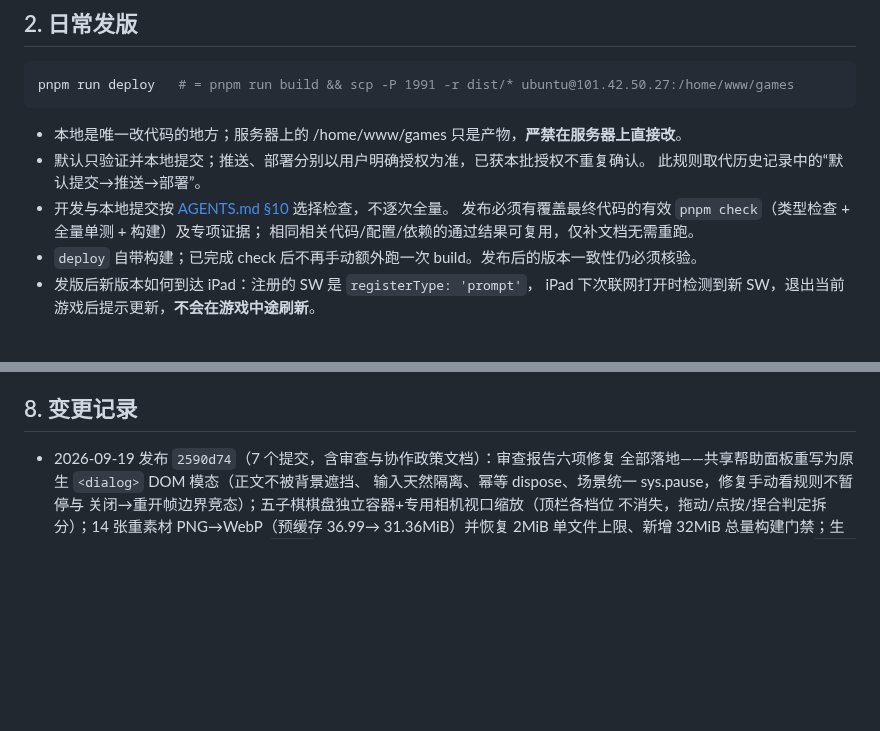
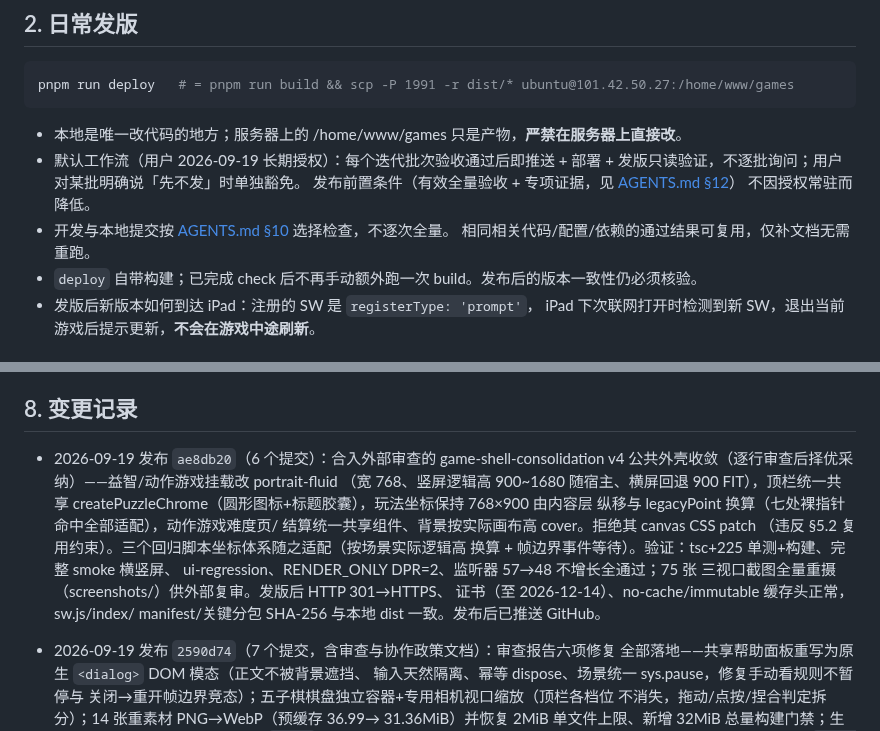
Before and after one commit to callcter/games, a Markdown page: docs/ops.md, 2 parts joined by grey strips. GitHub-like rendering; blank space fills up the shorter version.

Commit message:
docs: restore standing push-and-deploy workflow per iteration
用户 2026-09-19 确立长期授权：每个迭代批次验收通过后默认完成推送、
部署与发版验证，不再逐批询问；验收门槛不因授权常驻而降低，单批
「先不发」指示可豁免。同步记录 shell v4 发布条目。

````diff
--- a/docs/ops.md
+++ b/docs/ops.md
@@ -25,10 +25,11 @@ pnpm run deploy   # = pnpm run build && scp -P 1991 -r dist/* ubuntu@101.42.50.2
 ```
 
 - 本地是唯一改代码的地方；服务器上的 /home/www/games 只是产物，**严禁在服务器上直接改**。
-- 默认只验证并本地提交；推送、部署分别以用户明确授权为准，已获本批授权不重复确认。
-  此规则取代历史记录中的“默认提交→推送→部署”。
+- 默认工作流（用户 2026-09-19 长期授权）：每个迭代批次验收通过后即推送 + 部署 +
+  发版只读验证，不逐批询问；用户对某批明确说「先不发」时单独豁免。
+  发布前置条件（有效全量验收 + 专项证据，见 [AGENTS.md §12](../AGENTS.md#12-git-工作规范)）
+  不因授权常驻而降低。
 - 开发与本地提交按 [AGENTS.md §10](../AGENTS.md#10-测试与验收) 选择检查，不逐次全量。
-  发布必须有覆盖最终代码的有效 `pnpm check`（类型检查 + 全量单测 + 构建）及专项证据；
   相同相关代码/配置/依赖的通过结果可复用，仅补文档无需重跑。
 - `deploy` 自带构建；已完成 check 后不再手动额外跑一次 build。发布后的版本一致性仍必须核验。
 - 发版后新版本如何到达 iPad：注册的 SW 是 `registerType: 'prompt'`，
@@ -127,6 +128,19 @@ Let's Encrypt 用全球多视角 DNS 验证，可能命中刚删除记录的负
   改完 `nginx -t` 通过再 `systemctl reload nginx`（平滑重载不断连接）。
 
 ## 8. 变更记录
+
+- 2026-09-19 发布 `ae8db20`（6 个提交）：合入外部审查的 game-shell-consolidation
+  v4 公共外壳收敛（逐行审查后择优采纳）——益智/动作游戏挂载改 portrait-fluid
+  （宽 768、竖屏逻辑高 900~1680 随宿主、横屏回退 900 FIT），顶栏统一共享
+  createPuzzleChrome（圆形图标+标题胶囊），玩法坐标保持 768×900 由内容层
+  纵移与 legacyPoint 换算（七处裸指针命中全部适配），动作游戏难度页/
+  结算统一共享组件、背景按实际画布高 cover。拒绝其 canvas CSS patch
+  （违反 §5.2 复用约束）。三个回归脚本坐标体系随之适配（按场景实际逻辑高
+  换算 + 帧边界事件等待）。验证：tsc+225 单测+构建、完整 smoke 横竖屏、
+  ui-regression、RENDER_ONLY DPR=2、监听器 57→48 不增长全通过；75 张
+  三视口截图全量重摄（screenshots/）供外部复审。发版后 HTTP 301→HTTPS、
+  证书（至 2026-12-14）、no-cache/immutable 缓存头正常，sw.js/index/
+  manifest/关键分包 SHA-256 与本地 dist 一致。发布后已推送 GitHub。
 
 - 2026-09-19 发布 `2590d74`（7 个提交，含审查与协作政策文档）：审查报告六项修复
   全部落地——共享帮助面板重写为原生 `<dialog>` DOM 模态（正文不被背景遮挡、
````
Also changed, not shown: AGENTS.md (+6 -4 lines).
